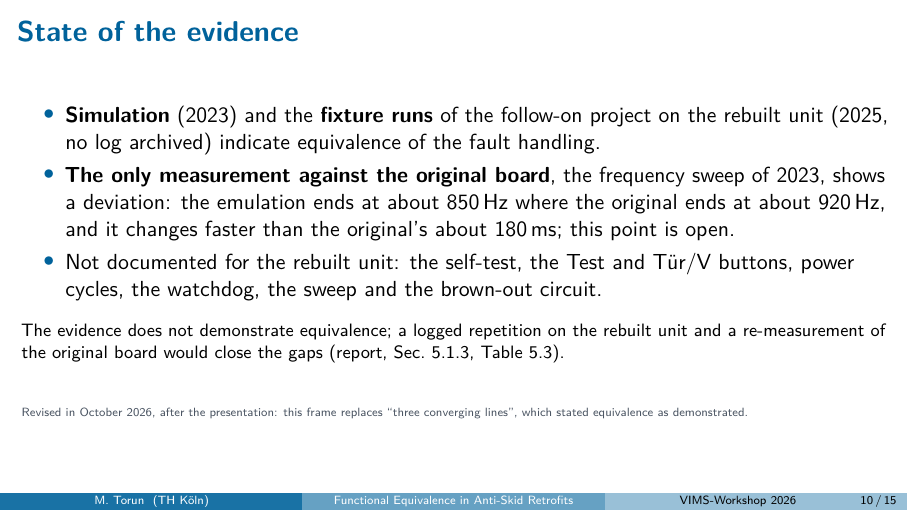
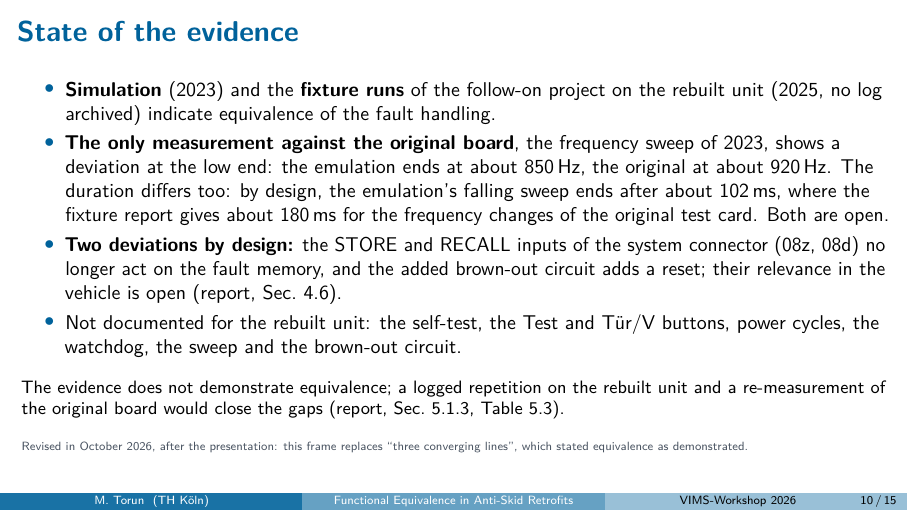
Before and after one commit to mtorun0x7cd/anti-skid-verification, LaTeX slides (slides/presentation.tex, which reads slides/deck_frames.tex): page 10 of 15. Compiled offline with pdfLaTeX.

Commit message:
docs: state the sweep deviations and the deviations by design on the evidence frame
The frame on the state of the evidence attributed the duration of the original's sweep to the comparison captures of 2023. It now gives the low end from those captures and the duration from the emulation's design values set against the fixture report's figure for the original test card, as the README does, and names the two hardware changes that alter the behaviour of the module by design, with their relevance in the vehicle open.

```diff
--- a/slides/deck_frames.tex
+++ b/slides/deck_frames.tex
@@ -179,9 +179,10 @@
 
 % ---- Evidence ------------------------------------------------------------
 \begin{frame}{State of the evidence}
-  \begin{itemize}
+  \begin{itemize}\small
     \item \textbf{Simulation} (2023) and the \textbf{fixture runs} of the follow-on project on the rebuilt unit (2025, no log archived) indicate equivalence of the fault handling.
-    \item \textbf{The only measurement against the original board}, the frequency sweep of 2023, shows a deviation: the emulation ends at about \SI{850}{\hertz} where the original ends at about \SI{920}{\hertz}, and it changes faster than the original's about \SI{180}{\milli\second}; this point is open.
+    \item \textbf{The only measurement against the original board}, the frequency sweep of 2023, shows a deviation at the low end: the emulation ends at about \SI{850}{\hertz}, the original at about \SI{920}{\hertz}. The duration differs too: by design, the emulation's falling sweep ends after about \SI{102}{\milli\second}, where the fixture report gives about \SI{180}{\milli\second} for the frequency changes of the original test card. Both are open.
+    \item \textbf{Two deviations by design:} the STORE and RECALL inputs of the system connector (08z, 08d) no longer act on the fault memory, and the added brown-out circuit adds a reset; their relevance in the vehicle is open (report, Sec.~4.6).
     \item Not documented for the rebuilt unit: the self-test, the Test and T\"ur/V buttons, power cycles, the watchdog, the sweep and the brown-out circuit.
   \end{itemize}
   \medskip
```
